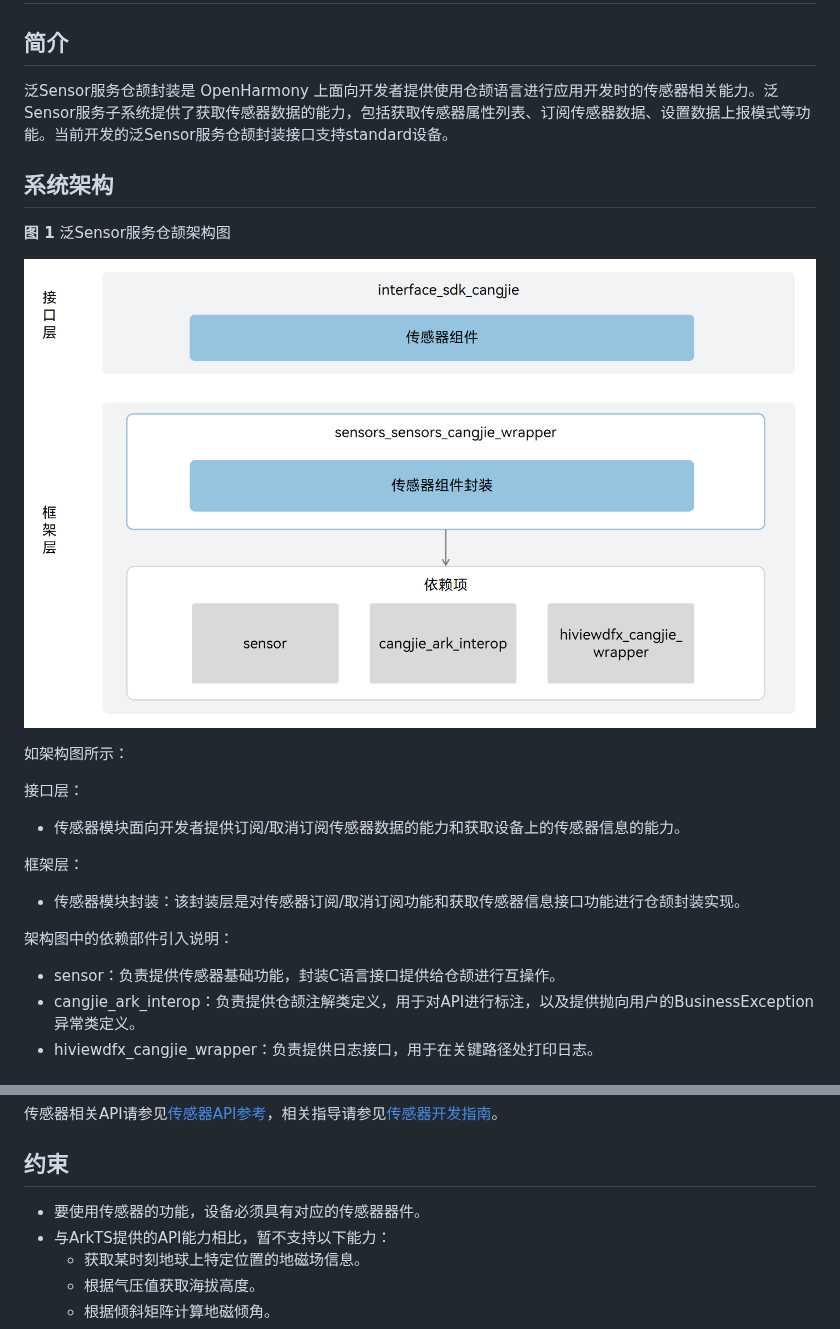
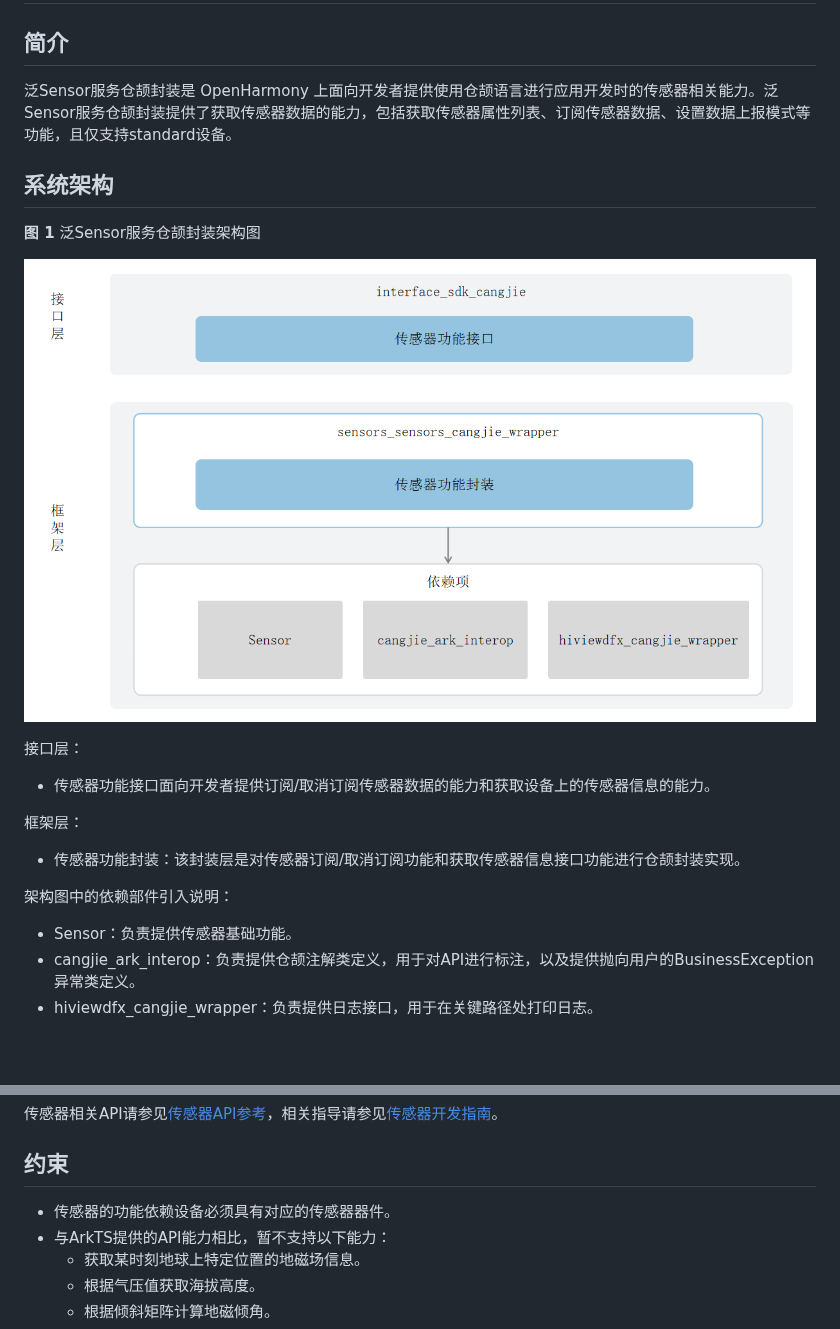
Before and after one commit to eclipse-oniro-mirrors/sensors_sensors_cangjie_wrapper, a Markdown page: README_zh.md, 2 parts joined by grey strips. Rendered like a GitHub page; pictures changed too: figures/sensors_cangjie_wrapper_architecture.png; blank space fills up the shorter version.

Commit message:
fix readme
Signed-off-by: abc_qgy <qigangyi@huawei.com>

```diff
--- a/README_zh.md
+++ b/README_zh.md
@@ -2,9 +2,9 @@
 
 ## 简介
 
-泛Sensor服务仓颉封装是 OpenHarmony 上面向开发者提供使用仓颉语言进行应用开发时的传感器相关能力。泛Sensor服务子系统提供了获取传感器数据的能力，包括获取传感器属性列表、订阅传感器数据、设置数据上报模式等功能。当前开发的泛Sensor服务仓颉封装接口支持standard设备。
+泛Sensor服务仓颉封装是 OpenHarmony 上面向开发者提供使用仓颉语言进行应用开发时的传感器相关能力。泛Sensor服务仓颉封装提供了获取传感器数据的能力，包括获取传感器属性列表、订阅传感器数据、设置数据上报模式等功能，且仅支持standard设备。
 
 ## 系统架构
 
-**图 1**  泛Sensor服务仓颉架构图
+**图 1**  泛Sensor服务仓颉封装架构图
 
@@ -12,17 +12,16 @@
 
-如架构图所示：
 
 接口层：
 
-- 传感器模块面向开发者提供订阅/取消订阅传感器数据的能力和获取设备上的传感器信息的能力。
+- 传感器功能接口面向开发者提供订阅/取消订阅传感器数据的能力和获取设备上的传感器信息的能力。
 
 框架层：
 
-- 传感器模块封装：该封装层是对传感器订阅/取消订阅功能和获取传感器信息接口功能进行仓颉封装实现。
+- 传感器功能封装：该封装层是对传感器订阅/取消订阅功能和获取传感器信息接口功能进行仓颉封装实现。
 
 架构图中的依赖部件引入说明：
 
-- sensor：负责提供传感器基础功能，封装C语言接口提供给仓颉进行互操作。
+- Sensor：负责提供传感器基础功能。
 - cangjie_ark_interop：负责提供仓颉注解类定义，用于对API进行标注，以及提供抛向用户的BusinessException异常类定义。
 - hiviewdfx_cangjie_wrapper：负责提供日志接口，用于在关键路径处打印日志。
 
@@ -51,7 +50,7 @@ base/sensors/sensors_cangjie_wrapper
 
 ## 约束
 
-* 要使用传感器的功能，设备必须具有对应的传感器器件。
+* 传感器的功能依赖设备必须具有对应的传感器器件。
 * 与ArkTS提供的API能力相比，暂不支持以下能力：
   * 获取某时刻地球上特定位置的地磁场信息。
   * 根据气压值获取海拔高度。
```
Also changed, not shown: other parts of README_zh.md (+1 -1 lines).
